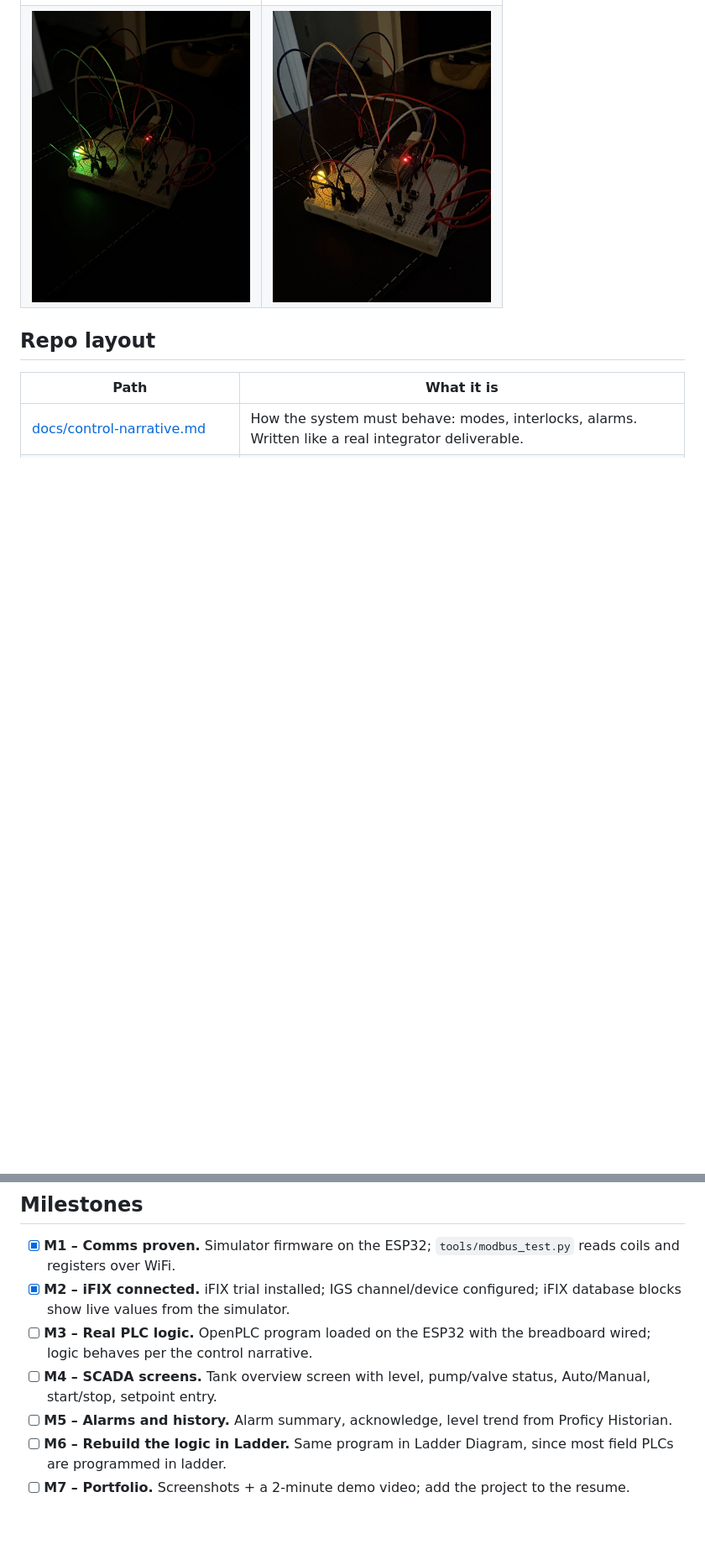
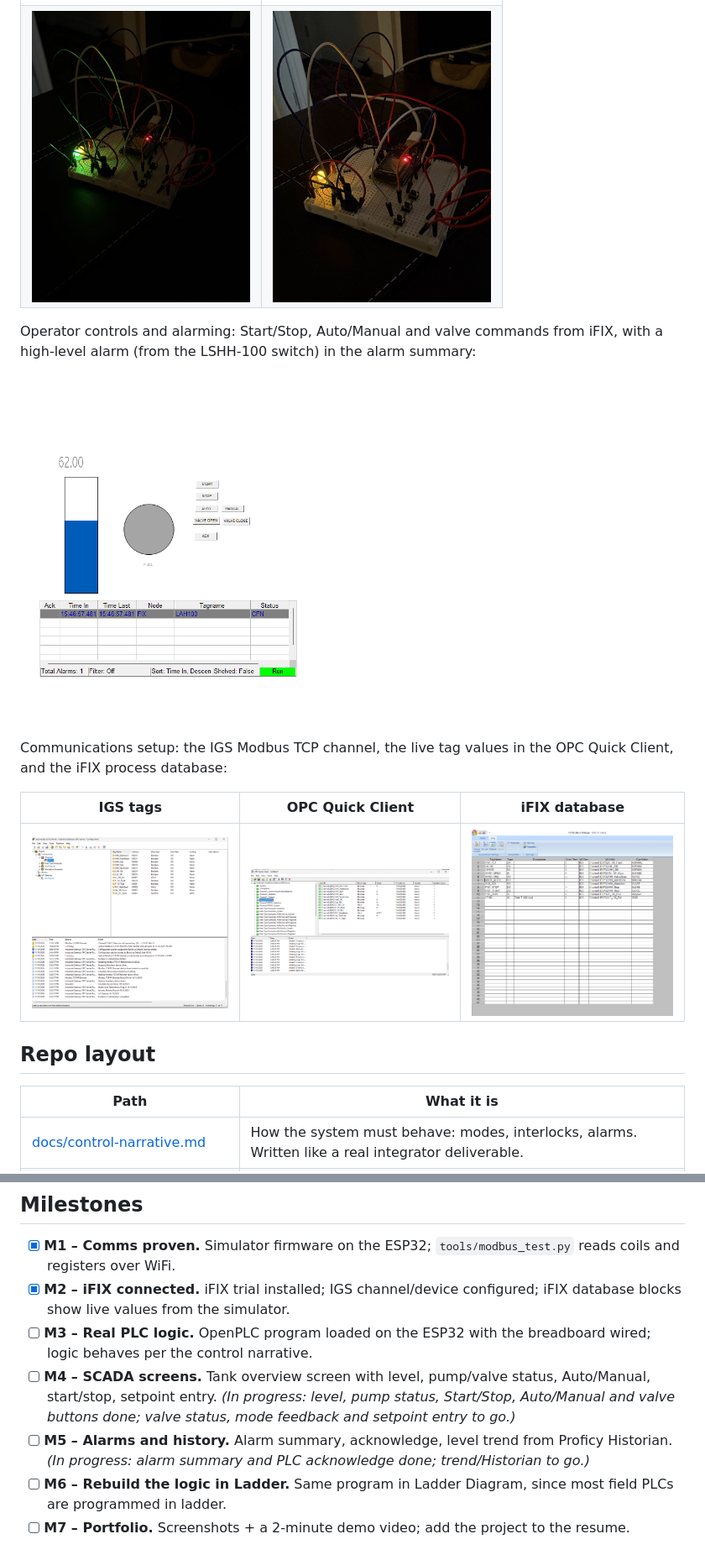
Before and after one commit to Bunch2003/esp32-ifix-scada-lab, a Markdown page: README.md, 2 parts joined by grey strips. Shown at 84% size. Rendered like a GitHub page; pictures changed too: docs/images/ifix-alarm-summary-lah.png (added), docs/images/ifix-database-manager.png (added), docs/images/igs-quick-client.png (added); blank space fills up the shorter version.

Commit message:
Add screenshots, lessons learned and SCADA config backups

```diff
--- a/README.md
+++ b/README.md
@@ -48,6 +48,16 @@ The breadboard "PLC" and the live iFIX screen, both driven by the same ESP32 ove
 | <img src="docs/images/ifix-tank-pump-running.png" width="260" alt="iFIX tank screen with pump running"> | <img src="docs/images/ifix-tank-filling.png" width="260" alt="iFIX tank screen while filling"> |
 | <img src="docs/images/breadboard-pump-running.jpg" width="260" alt="Breadboard with pump and valve LEDs on"> | <img src="docs/images/breadboard-filling.jpg" width="260" alt="Breadboard with only the valve LED on"> |
 
+Operator controls and alarming: Start/Stop, Auto/Manual and valve commands from iFIX, with a high-level alarm (from the LSHH-100 switch) in the alarm summary:
+
+<img src="docs/images/ifix-alarm-summary-lah.png" width="420" alt="iFIX tank overview with operator buttons and an active LAH100 alarm">
+
+Communications setup: the IGS Modbus TCP channel, the live tag values in the OPC Quick Client, and the iFIX process database:
+
+| IGS tags | OPC Quick Client | iFIX database |
+| --- | --- | --- |
+| <img src="docs/images/igs-tag-config.png" width="260" alt="IGS tag list for Channel1.ESP32"> | <img src="docs/images/igs-quick-client.png" width="260" alt="Quick Client showing all tags Good"> | <img src="docs/images/ifix-database-manager.png" width="260" alt="iFIX Database Manager with all blocks"> |
+
 ## Repo layout
 
 | Path | What it is |
@@ -76,8 +87,8 @@ The breadboard "PLC" and the live iFIX screen, both driven by the same ESP32 ove
 - [x] **M1 – Comms proven.** Simulator firmware on the ESP32; `tools/modbus_test.py` reads coils and registers over WiFi.
 - [x] **M2 – iFIX connected.** iFIX trial installed; IGS channel/device configured; iFIX database blocks show live values from the simulator.
 - [ ] **M3 – Real PLC logic.** OpenPLC program loaded on the ESP32 with the breadboard wired; logic behaves per the control narrative.
-- [ ] **M4 – SCADA screens.** Tank overview screen with level, pump/valve status, Auto/Manual, start/stop, setpoint entry.
-- [ ] **M5 – Alarms and history.** Alarm summary, acknowledge, level trend from Proficy Historian.
+- [ ] **M4 – SCADA screens.** Tank overview screen with level, pump/valve status, Auto/Manual, start/stop, setpoint entry. *(In progress: level, pump status, Start/Stop, Auto/Manual and valve buttons done; valve status, mode feedback and setpoint entry to go.)*
+- [ ] **M5 – Alarms and history.** Alarm summary, acknowledge, level trend from Proficy Historian. *(In progress: alarm summary and PLC acknowledge done; trend/Historian to go.)*
 - [ ] **M6 – Rebuild the logic in Ladder.** Same program in Ladder Diagram, since most field PLCs are programmed in ladder.
 - [ ] **M7 – Portfolio.** Screenshots + a 2-minute demo video; add the project to the resume.
 
```
Also changed, not shown: other parts of README.md (+1 -0 lines), docs/setup-ifix.md (+21 -0 lines), scada/README.md (added, +28 -0 lines), 3 other files.
